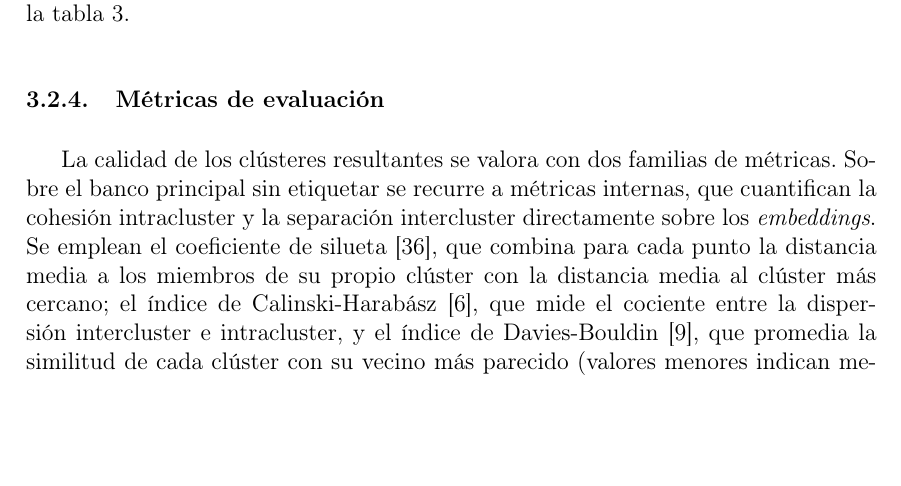
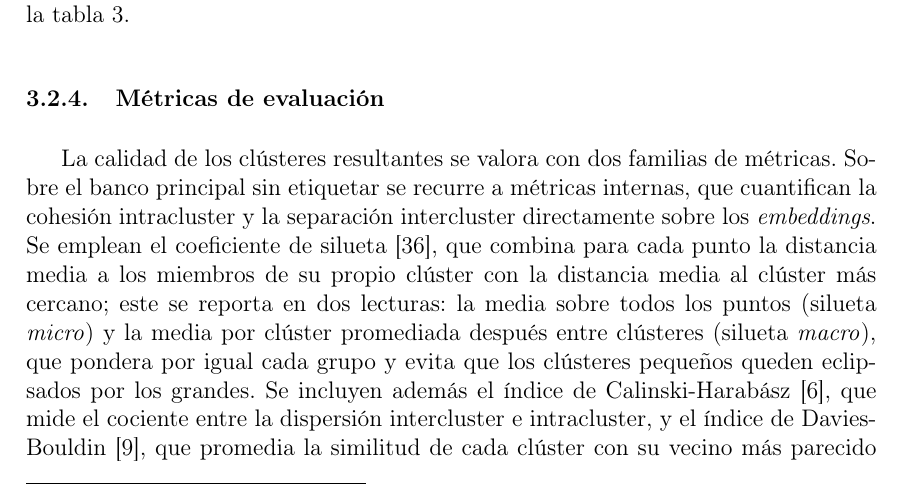
Before and after one commit to Luengor/tfm, a LaTeX document (doc/informe.tex, which reads doc/doc/tools.tex): part of page 19 of 39, cut so that both start at the same text, the shorter picture padded with empty space. Compiled offline with pdfLaTeX.

Commit message:
more fixing

```diff
--- a/doc/doc/tools.tex
+++ b/doc/doc/tools.tex
@@ -136,14 +136,17 @@ la tabla~\ref{tab:reduction}.
 
 \subsubsection{Métricas de evaluación}
 \label{subsubsec:metricas}
-% TODO: a macro-silhouette score is also calculated, add it here?
 La calidad de los clústeres resultantes se valora con dos familias de métricas.
 Sobre el banco principal sin etiquetar se recurre a métricas internas, que
 cuantifican la cohesión intracluster y la separación intercluster directamente
 sobre los \textit{embeddings}. Se emplean el coeficiente de
 silueta~\cite{rousseeuw_silhouettes_1987}, que combina para cada punto la
 distancia media a los miembros de su propio clúster con la distancia media al
-clúster más cercano; el índice de
+clúster más cercano; este se reporta en dos lecturas: la media sobre todos los
+puntos (silueta \textit{micro}) y la media por clúster promediada después entre
+clústeres (silueta \textit{macro}), que pondera por igual cada grupo y evita que
+los clústeres pequeños queden eclipsados por los grandes. Se incluyen además el
+índice de
 Calinski-Harabász~\cite{calinski_dendrite_1974}, que mide el cociente entre la
 dispersión intercluster e intracluster, y el índice de
 Davies-Bouldin~\cite{davies_cluster_1979}, que promedia la similitud de cada
```
Also changed, not shown: infos/experiments.md (+3 -2 lines).
